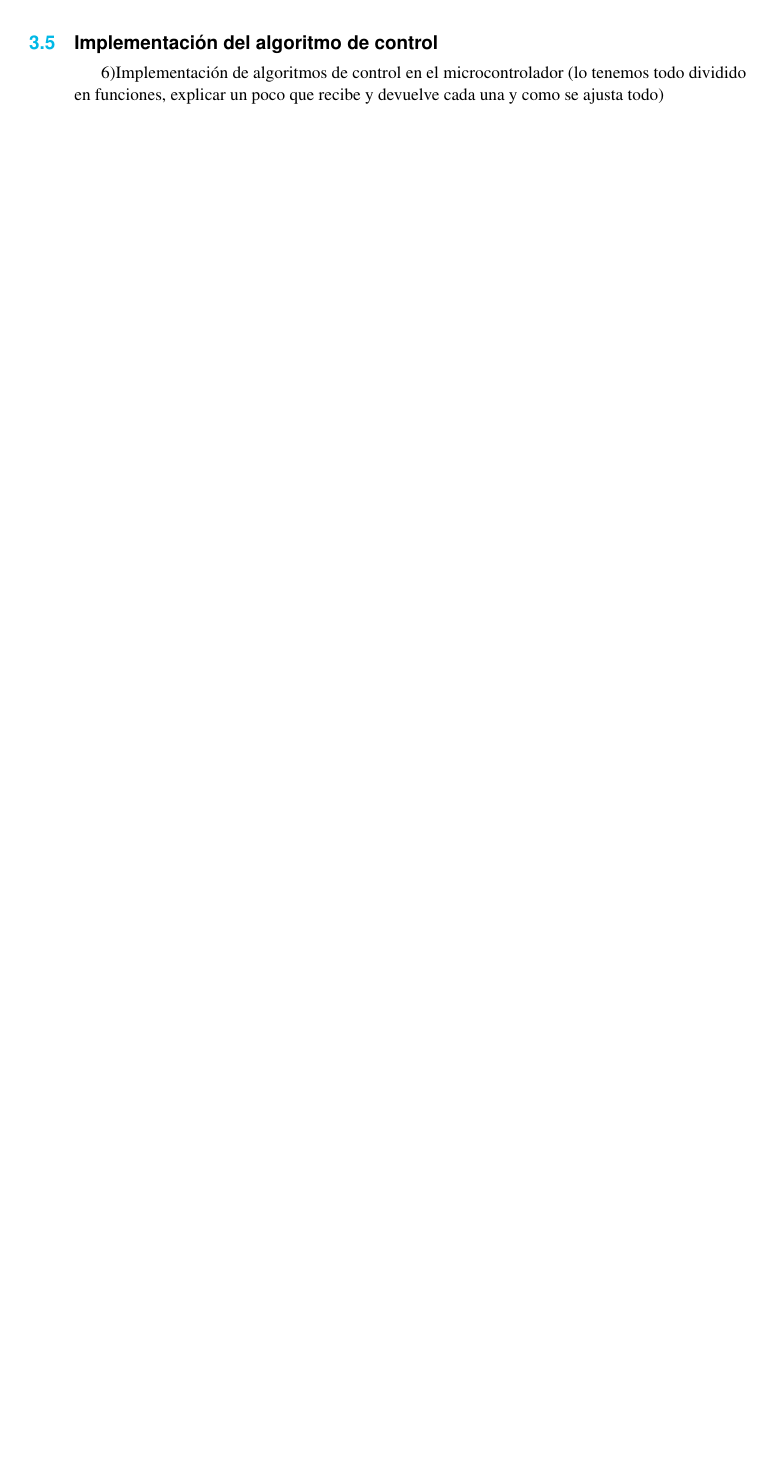
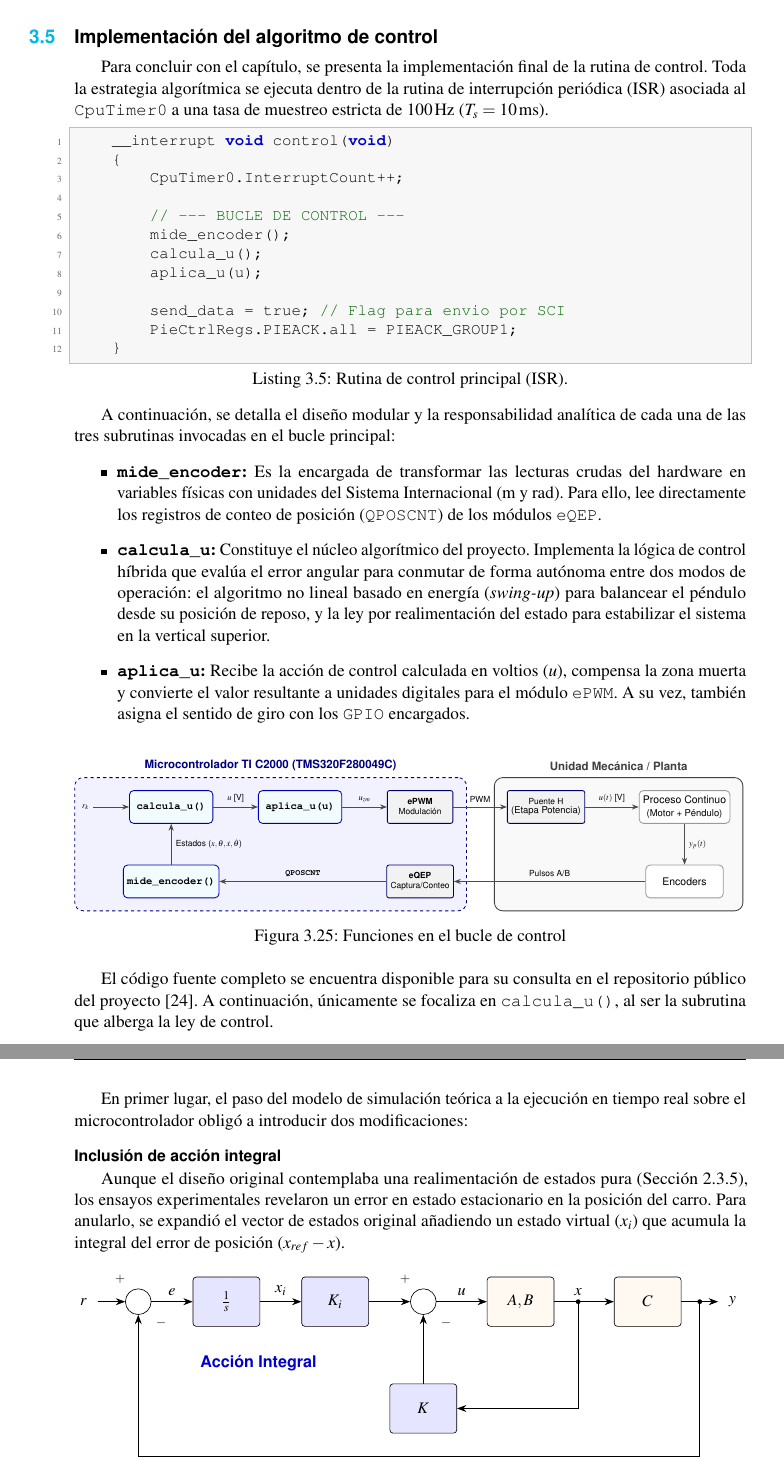
Before and after one commit to MPV247/TFG_Control_MiguelPorcar, a LaTeX thesis (memoria/main.tex, which reads memoria/Pictures/figuras/control_integral.tex, memoria/Pictures/figuras/implementacion_control.tex): part of page 61 of 92 before the commit and two parts of pages 62 and 63 of 94 after it, the two joined at a grey line, cut so that both start at the same text, the shorter picture padded with empty space. Compiled offline with pdfLaTeX.

Commit message:
Capitulo tres casi acabaado

```diff
--- /dev/null
+++ b/memoria/Pictures/figuras/control_integral.tex
@@ -0,0 +1,84 @@
+\documentclass[tikz, border=10pt]{standalone}
+\usetikzlibrary{shapes, arrows.meta, positioning, calc}
+
+\begin{document}
+	\begin{tikzpicture}[
+		% Estilos de bloques coherentes con el lazo de control
+		block/.style = {draw, fill=blue!10, rectangle, minimum height=2.8em, minimum width=3.8em, align=center, rounded corners=2pt, font=\small\sffamily},
+		proc_block/.style = {draw, fill=orange!5, rectangle, minimum height=2.8em, minimum width=3.8em, align=center, rounded corners=2pt, font=\small\sffamily},
+		sum/.style = {draw, circle, minimum size=16pt, inner sep=0pt, fill=white},
+		input/.style = {coordinate},
+		output/.style = {coordinate},
+		node distance=1.2cm and 0.8cm,
+		>={Stealth[scale=1.2]}
+		]
+
+		% --- EJE PRINCIPAL DE AVANCE (FORWARD PATH) ---
+		\node [input] (r_in) {};
+		\node [left=0.1cm of r_in, font=\small] {$r$};
+
+		% Sumador de Error (Referencia - Salida)
+		\node [sum, right=0.6cm of r_in] (sum_err) {};
+
+		% Bloque Integrador (Genera el estado integral x_i)
+		\node [block, right=0.9cm of sum_err] (int) {$\frac{1}{s}$};
+
+		% Ganancia Integral K_i
+		\node [block, right=0.9cm of int] (ki) {$K_i$};
+
+		% Sumador de Control (Acción Integral - Realimentación de Estado)
+		\node [sum, right=0.9cm of ki] (sum_u) {};
+
+		% Planta (Matrices del sistema)
+		\node [proc_block, right=1.1cm of sum_u] (plant) {$A, B$};
+		\node [proc_block, right=1.3cm of plant] (c_mat) {$C$};
+
+		% Salida del Sistema
+		\node [output, right=0.8cm of c_mat] (salida) {};
+		\node [right=0.1cm of salida, font=\small] {$y$};
+
+		% --- RAMA DE REALIMENTACIÓN DE ESTADO ---
+		\node [block, below=1.5cm of sum_u] (k_gain) {$K$};
+
+		% --- CONEXIONES Y FLUJOS ---
+		% Línea de entrada al error
+		\draw [->] (r_in) -- (sum_err);
+		\node [above left=0.05cm and -0.05cm of sum_err, font=\scriptsize] {$+$};
+
+		% Lazo del error al integrador
+		\draw [->] (sum_err) -- node[above, font=\small] {$e$} (int);
+
+		% Del integrador a la ganancia Ki (Aquí nace el estado integral)
+		\draw [->] (int) -- node[above, font=\small] {$x_i$} (ki);
+
+		% De Ki al sumador de control
+		\draw [->] (ki) -- (sum_u);
+		\node [above left=0.05cm and -0.05cm of sum_u, font=\scriptsize] {$+$};
+
+		% Del sumador de control a la planta
+		\draw [->] (sum_u) -- node[above, font=\small] {$u$} (plant);
+
+		% De la dinámica interna a la matriz de salida (Línea del estado x)
+		\draw [->] (plant) -- node[above, pos=0.4, font=\small] {$x$} (c_mat);
+		\draw [->] (c_mat) -- (salida);
+
+		% --- LAZOS DE RETORNO (FEEDBACK LOOPS) ---
+		% 1. Retorno del Vector de Estados (x) hacia la ganancia K
+		\coordinate (branch_x) at ($(plant.east)!0.4!(c_mat.west)$);
+		\fill (branch_x) circle (1.5pt);
+		\draw [->] (branch_x) |- (k_gain.east);
+		\draw [->] (k_gain.north) -- (sum_u.south);
+		\node [below right=0.05cm and 0.05cm of sum_u, font=\scriptsize] {$-$};
+
+		% 2. Retorno de la Salida Física (y) hacia el error (Lazo Externo)
+		\coordinate (branch_y) at ($(c_mat.east)!0.5!(salida)$);
+		\fill (branch_y) circle (1.5pt);
+		\draw [->] (branch_y) |- ($(k_gain.south) - (0,0.5)$) -| (sum_err.south);
+		\node [below right=0.05cm and 0.05cm of sum_err, font=\scriptsize] {$-$};
+
+		% --- TEXTOS EXPLICATIVOS ---
+		\node [below=0.5cm of int, xshift=0.7cm, font=\small\sffamily\bfseries, color=blue!80!black] {Acción Integral};
+		\node [below=0.5cm of k_gain, font=\small\sffamily\bfseries, color=blue!80!black] {Realimentación del Estado};
+
+	\end{tikzpicture}
+\end{document}
--- /dev/null
+++ b/memoria/Pictures/figuras/implementacion_control.tex
@@ -0,0 +1,73 @@
+\documentclass[tikz, border=5mm]{standalone}
+\usetikzlibrary{positioning, arrows.meta, calc, fit, backgrounds}
+
+\begin{document}
+
+	\begin{tikzpicture}[
+		% Separación global regulada
+		node distance=1.5cm and 1.8cm,
+		% Estilos diferenciados: Software vs Hardware
+		software/.style={draw=blue!70!black, fill=cyan!5, thick, rectangle, rounded corners=4pt, minimum height=1.1cm, minimum width=2.8cm, align=center, font=\sffamily\small},
+		periferico/.style={draw=blue!40!black, fill=gray!10, thick, rectangle, rounded corners=2pt, minimum height=1.1cm, minimum width=2.2cm, align=center, font=\sffamily\scriptsize},
+		hardware/.style={draw=gray!80, fill=white, thick, rectangle, rounded corners=4pt, minimum height=1.1cm, minimum width=2.6cm, align=center, font=\sffamily\small},
+		% Estilo de cajas de entorno
+		mcu_box/.style={draw=blue!50!black, fill=blue!5, thick, rounded corners=8pt, dashed},
+		planta_box/.style={draw=gray!50!black, fill=gray!5, thick, rounded corners=8pt},
+		% Estilo de flechas y etiquetas
+		flecha/.style={-{Stealth[scale=1.0]}, thick, draw=black!70},
+		label_est/.style={font=\scriptsize\sffamily, fill=none, inner sep=4pt}
+		]
+
+		% --- ENTORNO ENTRADA ---
+		% Nodo virtual de referencia para alinear la consigna de entrada
+		\coordinate (origen_r) at (-2.0, 2.2);
+
+		% --- CAPA DEL MICROCONTROLADOR (Firmware y Periféricos) ---
+		% Fila Superior (Cálculo y Actuación)
+		\node[software] (control) at (0, 2.2) {\textbf{\texttt{calcula\_u()}}};
+		\node[software, right=1.5cm of control] (aplica) {\textbf{\texttt{aplica\_u(u)}}};
+		\node[periferico, right=1.5cm of aplica] (pwm) {\textbf{ePWM} \\ Modulación};
+
+		% Fila Inferior (Adquisición y Captura)
+		\node[periferico] (eqep) at ($(pwm)-(0, 2.5)$) {\textbf{eQEP} \\ Captura/Conteo};
+		\node[software, at={(control |- eqep)}] (mide) {\textbf{\texttt{mide\_encoder()}}};
+
+		% Flecha de consigna de entrada r_k
+		\draw[flecha] ($(control.west)-(1.2,0)$) -- (control.west) node[label_est, pos=0, left, black] {$r_k$};
+
+		% --- CAPA DE HARDWARE EXTERNO (Derecha) ---
+		\node[periferico, right=1.8cm of pwm] (driver) {Puente H \\ \footnotesize (Etapa Potencia)};
+		\node[hardware, right=1.8cm of driver] (proceso) {Proceso Continuo \\ \footnotesize (Motor + Péndulo)};
+		\node[hardware, at={(proceso |- eqep)}] (sensor) {Encoders};
+
+		% --- CONEXIONES DEL LAZO CERRADO (Flujo Secuencial) ---
+		% 1. Adquisición hacia el cálculo
+		\draw[flecha] (eqep) -- node[label_est, above] {\textbf{\texttt{QPOSCNT}}} (mide);
+		\draw[flecha] (mide) -- node[label_est, right] {Estados ($x, \theta, \dot{x}, \dot{\theta}$)} (control);
+
+		% 2. Cálculo hacia la periferia de salida
+		\draw[flecha] (control) -- node[label_est, above] {$u$ [V]} (aplica);
+		\draw[flecha] (aplica) -- node[label_est, above] {$u_{zm}$} (pwm);
+
+		% 3. Salida hacia el hardware externo
+		\draw[flecha] (pwm) -- node[label_est, above] {PWM} (driver);
+		\draw[flecha] (driver) -- node[label_est, above] {$u(t)$ [V]} (proceso);
+
+		% 4. Retorno del proceso hacia los sensores y capturadores
+		\draw[flecha] (proceso) -- node[label_est, right] {$y_p(t)$} (sensor);
+		\draw[flecha] (sensor) -- node[label_est, above] {Pulsos A/B} (eqep);
+
+		% --- CAJAS DE FONDO REORGANIZADAS ---
+		\begin{scope}[on background layer]
+			% Envoltura síncrona del Microcontrolador
+			\node[mcu_box, fit={(control) (aplica) (pwm) (eqep) (mide) ($(control.west)-(1.4,0)$)}, inner sep=12pt] (mcu) {};
+			\node[above=2pt of mcu.north, font=\sffamily\bfseries\color{blue!50!black}] {Microcontrolador TI C2000 (TMS320F280049C)};
+
+			% Envoltura de la planta física externa
+			\node[planta_box, fit={(driver) (proceso) (sensor)}, inner sep=12pt] (planta) {};
+			\node[above=2pt of planta.north, font=\sffamily\bfseries\color{gray!50!black}] {Unidad Mecánica / Planta};
+		\end{scope}
+
+	\end{tikzpicture}
+
+\end{document}
--- a/memoria/main.tex
+++ b/memoria/main.tex
@@ -2159,4 +2173,46 @@
 \section{Implementación del algoritmo de control}
-6)Implementación de algoritmos de control en el microcontrolador (lo tenemos todo dividido en funciones, explicar un poco que recibe y devuelve cada una y como se ajusta todo)
-
-
+\label{sec:implementacion_algoritmo}
+
+Para concluir con el capítulo, se presenta la implementación final de la rutina de control. Toda la estrategia algorítmica se ejecuta dentro de la rutina de interrupción periódica (ISR) asociada al \texttt{CpuTimer0} a una tasa de muestreo estricta de $100\,\text{Hz}$ ($T_s = 10\,\text{ms}$).
+
+\begin{lstlisting}[style=estiloC, caption={Rutina de control principal (ISR).}, label={code:rutina_de_control}]
+	__interrupt void control(void)
+	{
+		CpuTimer0.InterruptCount++;
+
+		// --- BUCLE DE CONTROL ---
+		mide_encoder();
+		calcula_u();
+		aplica_u(u);
+
+		send_data = true; // Flag para envio por SCI
+		PieCtrlRegs.PIEACK.all = PIEACK_GROUP1;
+	}
+\end{lstlisting}
+
+A continuación, se detalla el diseño modular y la responsabilidad analítica de cada una de las tres subrutinas invocadas en el bucle principal:
+\begin{itemize}
+	\item \textbf{\texttt{mide\_encoder}:} Es la encargada de transformar las lecturas crudas del hardware en variables físicas con unidades del Sistema Internacional ($\text{m}$ y $\text{rad}$). Para ello, lee directamente los registros de conteo de posición (\texttt{QPOSCNT}) de los módulos \texttt{eQEP}.
+
+	\item \textbf{\texttt{calcula\_u}:} Constituye el núcleo algorítmico del proyecto. Implementa la lógica de control híbrida que evalúa el error angular para conmutar de forma autónoma entre dos modos de operación: el algoritmo no lineal basado en energía (\textit{swing-up}) para balancear el péndulo desde su posición de reposo, y la ley por realimentación del estado para estabilizar el sistema en la vertical superior.
+
+	\item \textbf{\texttt{aplica\_u}:} Recibe la acción de control calculada en voltios ($u$), compensa la zona muerta y convierte el valor resultante a unidades digitales para el módulo \texttt{ePWM}. A su vez, también asigna el sentido de giro con los \texttt{GPIO} encargados.
+\end{itemize}
+
+\begin{figure}[!htbp] % <-- Añade '!' y las opciones 'b' y 'p'
+	\centering
+	\resizebox{\textwidth}{!}{%
+		\input{Pictures/figuras/implementacion_control.tex}
+	}
+	\caption{Funciones en el bucle de control}
+	\label{fig:implement_control}
+\end{figure}
+
+El código fuente completo se encuentra disponible para su consulta en el repositorio público del proyecto \cite{Porcar2026TFG}. A continuación, únicamente se focaliza en \texttt{calcula\_u()}, al ser la subrutina que alberga la ley de control.
+
+\newpage
+ En primer lugar, el paso del modelo de simulación teórica a la ejecución en tiempo real sobre el microcontrolador obligó a introducir dos modificaciones:
+
+\paragraph{Inclusión de acción integral}
+
+Aunque el diseño original contemplaba una realimentación de estados pura (Sección~\ref{cap:control_kx}), los ensayos experimentales revelaron un error en estado estacionario en la posición del carro. Para anularlo, se expandió el vector de estados original añadiendo un estado virtual ($x_i$) que acumula la integral del error de posición ($x_{ref} - x$).
```
Also changed, not shown: memoria/main.tex (70 more changed lines), 1 other file.
